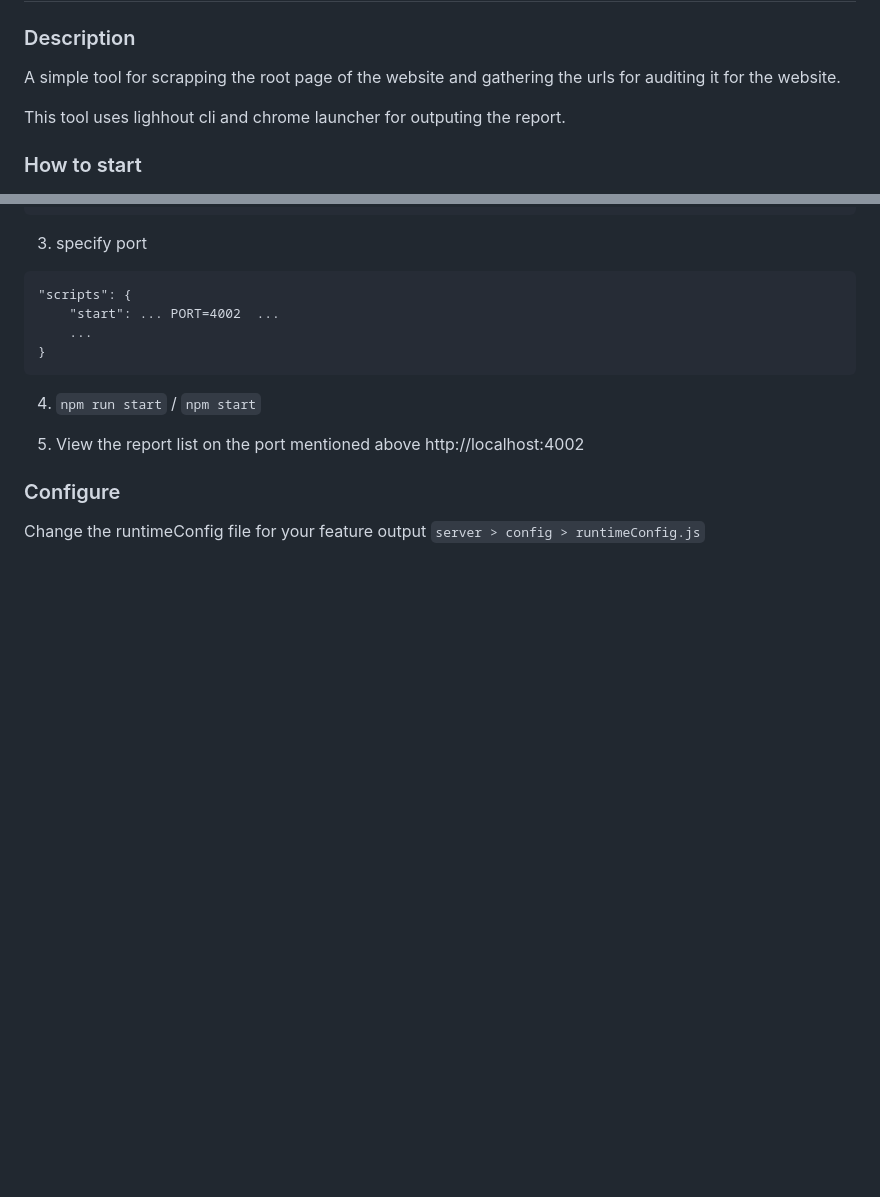
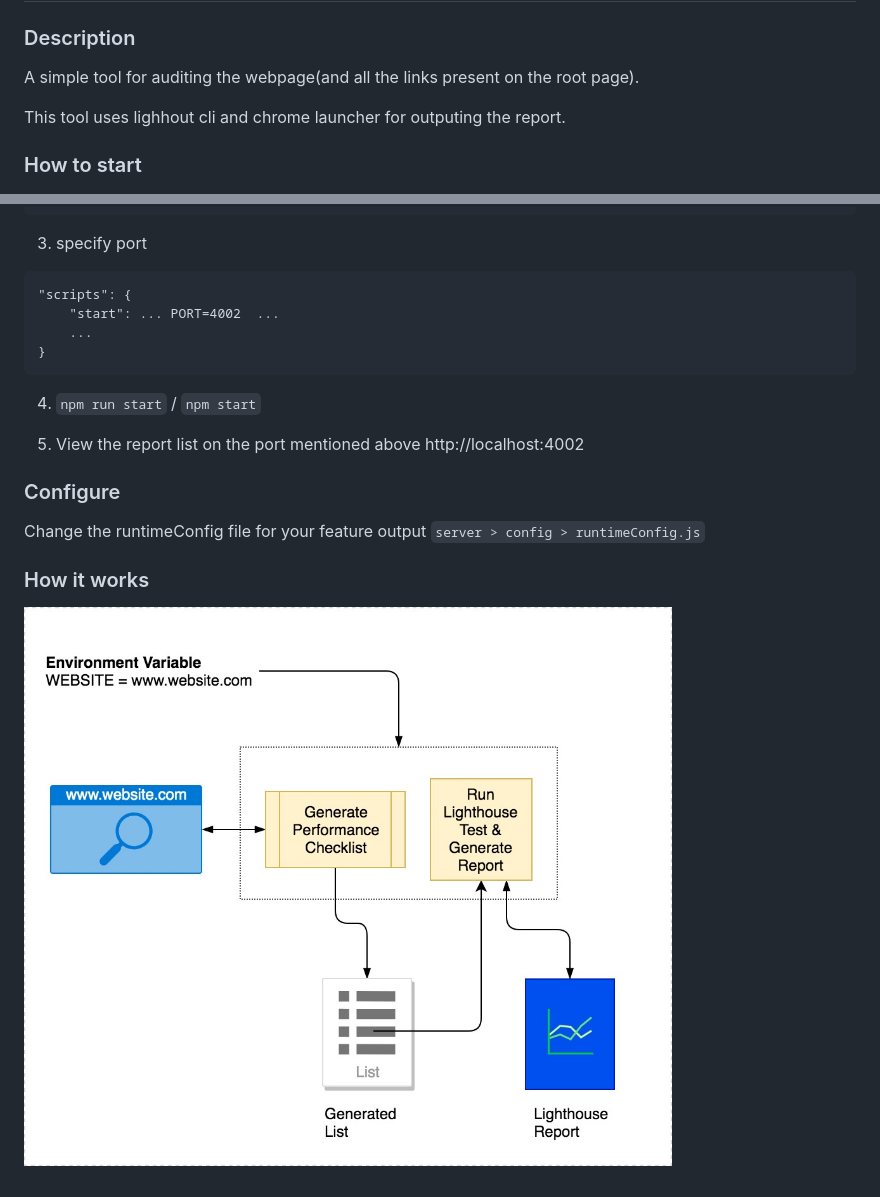
Before and after one commit to designerdevil/lighthouse, a Markdown page: README.md, 2 parts joined by grey strips. Drawn GitHub-style; pictures changed too: docs/dataflow.jpg (added); blank space fills up the shorter version.

Commit message:
Data flow added

````diff
--- a/README.md
+++ b/README.md
@@ -1,7 +1,7 @@
 # lighthouse reporting tool
 
 ### Description
-A simple tool for scrapping the root page of the website and gathering the urls for auditing it for the website.
+A simple tool for auditing the webpage(and all the links present on the root page).
 
 This tool uses lighhout cli and chrome launcher for outputing the report.
 
@@ -35,3 +35,8 @@ This tool uses lighhout cli and chrome launcher for outputing the report.
 ### Configure
 Change the runtimeConfig file for your feature output
 ```server > config > runtimeConfig.js```
+
+
+### How it works
+
+![Data Flow](https://github.com/designerdevil/lighthouse/blob/master/docs/dataflow.jpg)
````
